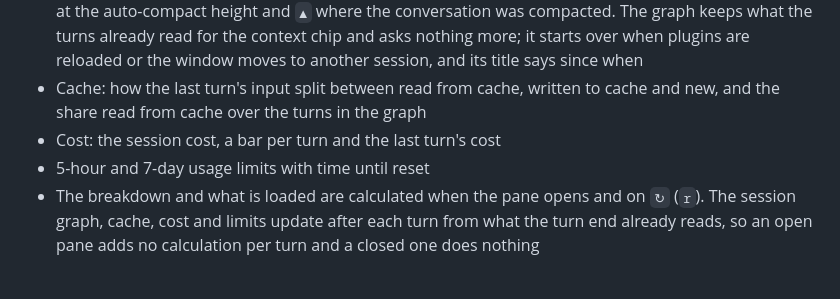
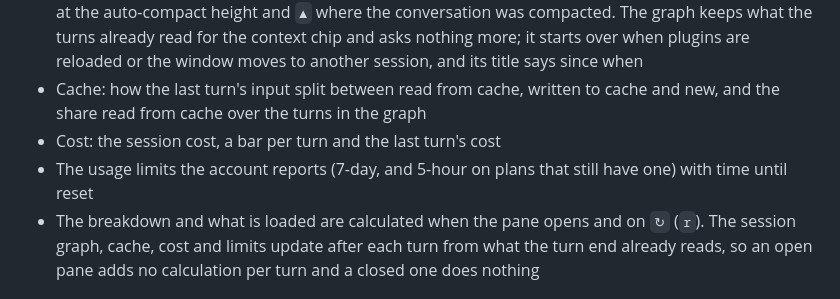
Before and after one commit to KyongSik-Yoon/cc-desktop-mod, a Markdown page: README.md, the part around the change. Drawn GitHub-style.

```diff
--- a/README.md
+++ b/README.md
@@ -161,7 +161,7 @@ Replaces the `/context` grid:
 - This session: how full the context was at the end of each turn, the axis scaled to the highest point, `┈` at the auto-compact height and `▲` where the conversation was compacted. The graph keeps what the turns already read for the context chip and asks nothing more; it starts over when plugins are reloaded or the window moves to another session, and its title says since when
 - Cache: how the last turn's input split between read from cache, written to cache and new, and the share read from cache over the turns in the graph
 - Cost: the session cost, a bar per turn and the last turn's cost
-- 5-hour and 7-day usage limits with time until reset
+- The usage limits the account reports (7-day, and 5-hour on plans that still have one) with time until reset
 - The breakdown and what is loaded are calculated when the pane opens and on `↻` (`r`). The session graph, cache, cost and limits update after each turn from what the turn end already reads, so an open pane adds no calculation per turn and a closed one does nothing
 
 ### `/desk-sessions [number]`: recent sessions
```
Also changed, not shown: README.ko.md (+1 -1 lines).
